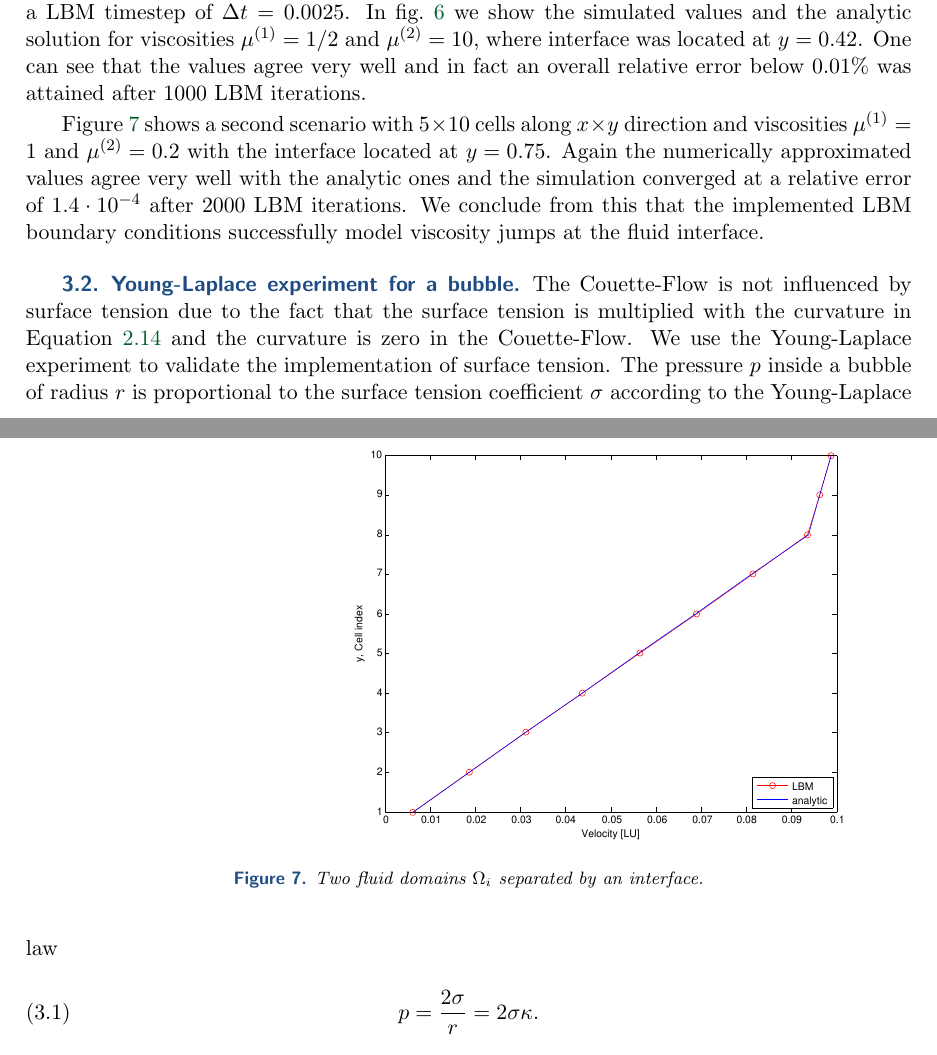
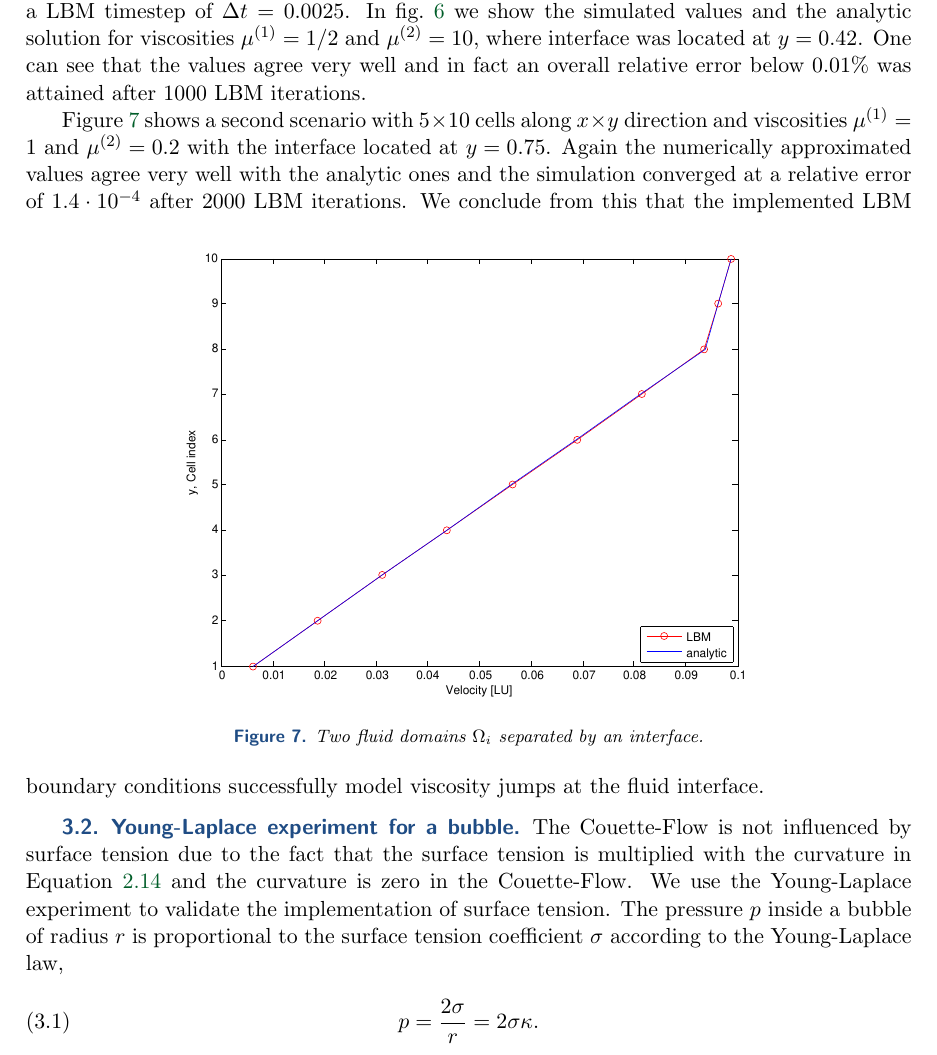
Before and after one commit to lhufnagel/multi-lbm, a LaTeX paper (Paper/paper.tex): two parts of pages 8 and 9 of 10 before the commit and part of page 9 of 10 after it, the two joined at a grey line, cut so that both start at the same text. The pictures show the PDF file Paper/paper.pdf that the author committed with the source.

Commit message:
Figures rearanged

```diff
--- a/Paper/paper.tex
+++ b/Paper/paper.tex
@@ -261,27 +261,27 @@ Finally, the complete coupling the lattice Boltzmann and the level set method re
 To verify the correctness of our implementation we first built a Couette flow with two stacked fluid layers. Secondly, we used the Young-Laplace experiment for a bubble to validate the implementation of surface tension.
 
 \subsection{Couette channel flow}
+\begin{figure}[b!]
+	\flushright
+	\hfill\includegraphics[trim = 0mm 8cm 0mm 8cm, clip, width=.8\textwidth, natwidth=595,natheight=842]{couette1.pdf}\hspace*{\fill}
+	\caption{Two fluid domains $\Omega_i$ separated by an interface.}
+	\label{couette1}
+\end{figure}
 The Couette channel flow consists of a lower wall $y=0$ at rest and an upper wall $y=1$ that is moving tangentially with a prescribed constant velocity. At these walls no-slip boundary conditions hold. Along the $x$-direction periodic boundary conditions are prescribed. The two fluids layers are oriented such that their interface is parallel to the no-slip walls, and no external pressure gradient is applied.
 For this flow scenario an analytic solution can be derived from the Navier-Stokes equations, namely they simplify to $\frac{\partial }{\partial y}\left( \eta\frac{\partial u}{\partial y}\right) =0$. In combination with the no-slip conditions at top and bottom and wall this means, that the horizontal velocity has a linear profile with a kink at the fluid interface. The respective slopes between both phases are related by $\frac{\partial_y u^{(1)}}{\partial_y u^{(2)}} = \frac{\eta^{(2)}}{\eta^{(1)}}$.
 
 We used identic densities $\varrho_1 = \varrho_2 = 1$ and $5 \times 20$ cells along $x \times y$ direction, as well as a LBM timestep of $\Delta t=0.0025$. In \cref{couette1} we show the simulated values and the analytic solution for viscosities $\mu^{(1)} = 1/2$ and $\mu^{(2)} = 10$, where interface was located at $y=0.42$. One can see that the values agree very well and in fact an overall relative error below $0.01\%$ was attained after 1000 LBM iterations.
-\begin{figure}[h!]
-	\flushright
-	\includegraphics[trim = 0mm 8cm 0mm 8cm, clip, width=.7\textwidth, natwidth=595,natheight=842]{couette1.pdf}
-	\caption{Two fluid domains $\Omega_i$ separated by an interface.}
-	\label{couette1}
-\end{figure}
 
 Figure \ref{couette2} shows a second scenario with $5 \times 10$ cells along $x \times y$ direction and viscosities $\mu^{(1)} = 1$ and $\mu^{(2)} = 0.2$ with the interface located at $y=0.75$. Again the numerically approximated values agree very well with the analytic ones and the simulation converged at a relative error of $1.4\cdot10^{-4}$ after 2000 LBM iterations.
 \begin{figure}[h!]
 	\flushright
-	\includegraphics[trim = 0mm 8cm 0mm 8cm, clip, width=.7\textwidth, natwidth=595,natheight=842]{couette2.pdf}
+	\hfill\includegraphics[trim = 0mm 8cm 0mm 8cm, clip, width=.8\textwidth, natwidth=595,natheight=842]{couette2.pdf}\hspace*{\fill}
 	\caption{Two fluid domains $\Omega_i$ separated by an interface.}
 	\label{couette2}
 \end{figure}
 We conclude from this that the implemented LBM boundary conditions successfully model viscosity jumps at the fluid interface.
 \subsection{Young-Laplace experiment for a bubble}
-The Couette-Flow is not influenced by surface tension due to the fact that the surface tension is multiplied with the curvature in Equation \ref{Lambda_iTimes_S} and the curvature is zero in the Couette-Flow. We use the Young-Laplace experiment to validate the implementation of surface tension. The pressure $p$ inside a bubble of radius $r$ is proportional to the surface tension coefficient $\sigma$ according to the Young-Laplace law
+The Couette-Flow is not influenced by surface tension due to the fact that the surface tension is multiplied with the curvature in Equation \ref{Lambda_iTimes_S} and the curvature is zero in the Couette-Flow. We use the Young-Laplace experiment to validate the implementation of surface tension. The pressure $p$ inside a bubble of radius $r$ is proportional to the surface tension coefficient $\sigma$ according to the Young-Laplace law,
 \begin{equation}
 	p = \frac{2\sigma}{r} = 2 \sigma \kappa .
 \end{equation}
```
Also changed, not shown: Paper/paper.pdf.
